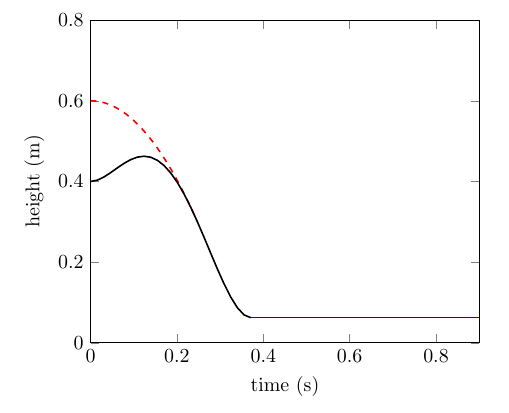
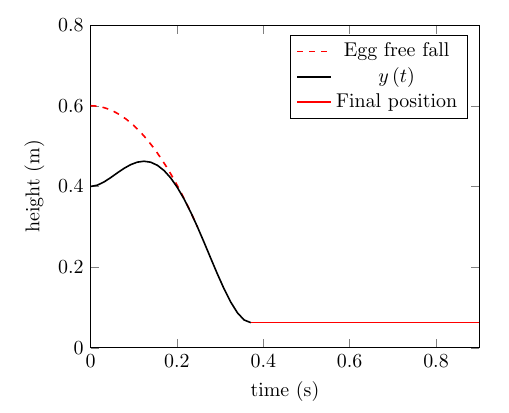
Before and after one commit to A-Person7/dynamics_robot_project, a LaTeX document (testing.tex): part of the page, cut so that both start at the same text. Compiled offline with pdfLaTeX.

```diff
--- a/testing.tex
+++ b/testing.tex
@@ -25,11 +25,13 @@
                 ymin = 0,
                 ymax = 0.8,
                 xlabel = time (s),
-                ylabel = height (m)
+                ylabel = height (m),
+                legend pos=north east,
                 ]
             \addplot[domain = 0:0.247298674822, thick, dashed, red]{0.6-0.5*9.81*x^2};
             \addplot[domain = 0:0.37095212, thick]{160.3981*x^4-105.7772*x^3+14.7141*x^2+0.4};
-            \addplot[domain = 0.37095212:0.9, blue, thick]{0.0625198478831};
+            \addplot[domain = 0.37095212:0.9, red, thick]{0.0625198478831};
+            \legend{Egg free fall, $y\left(t\right)$, Final position};
         \end{axis}
     \end{tikzpicture}
 \end{document}
```
